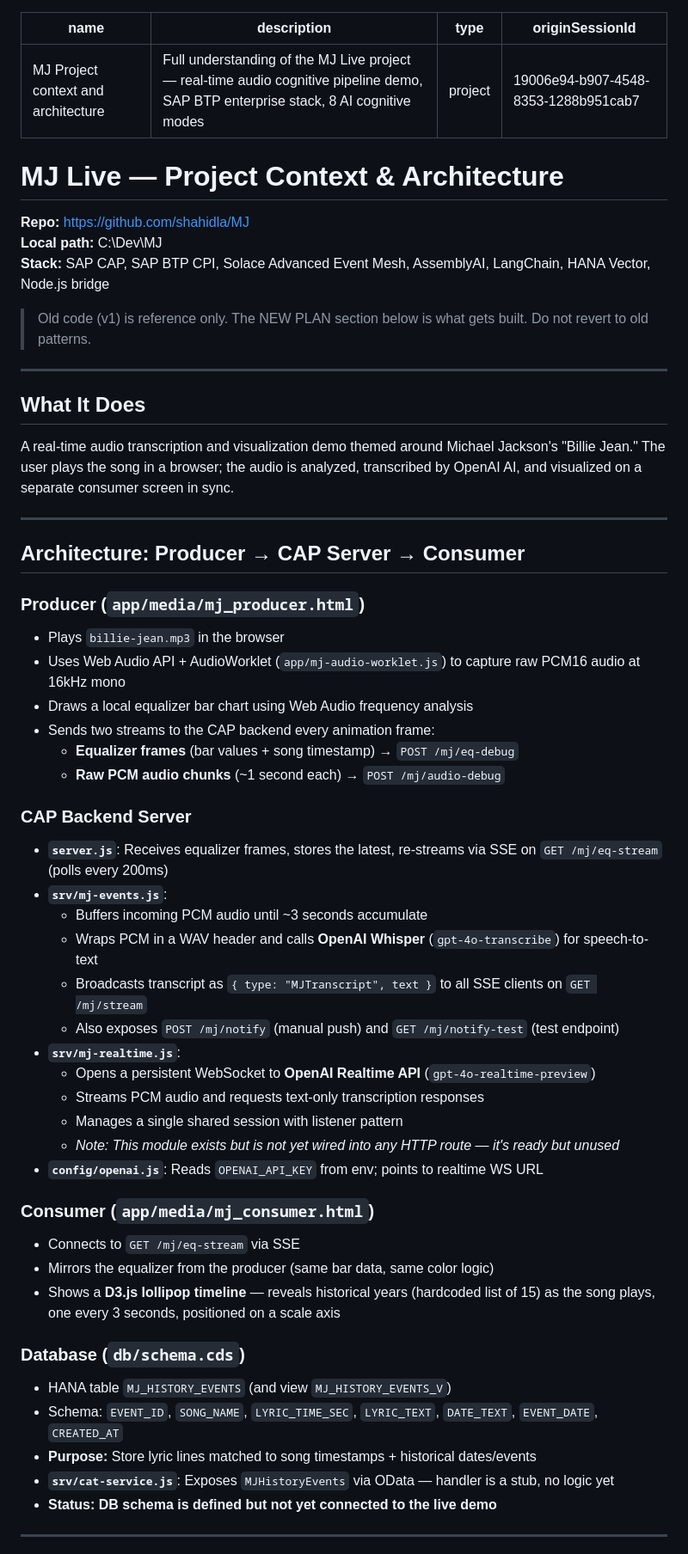
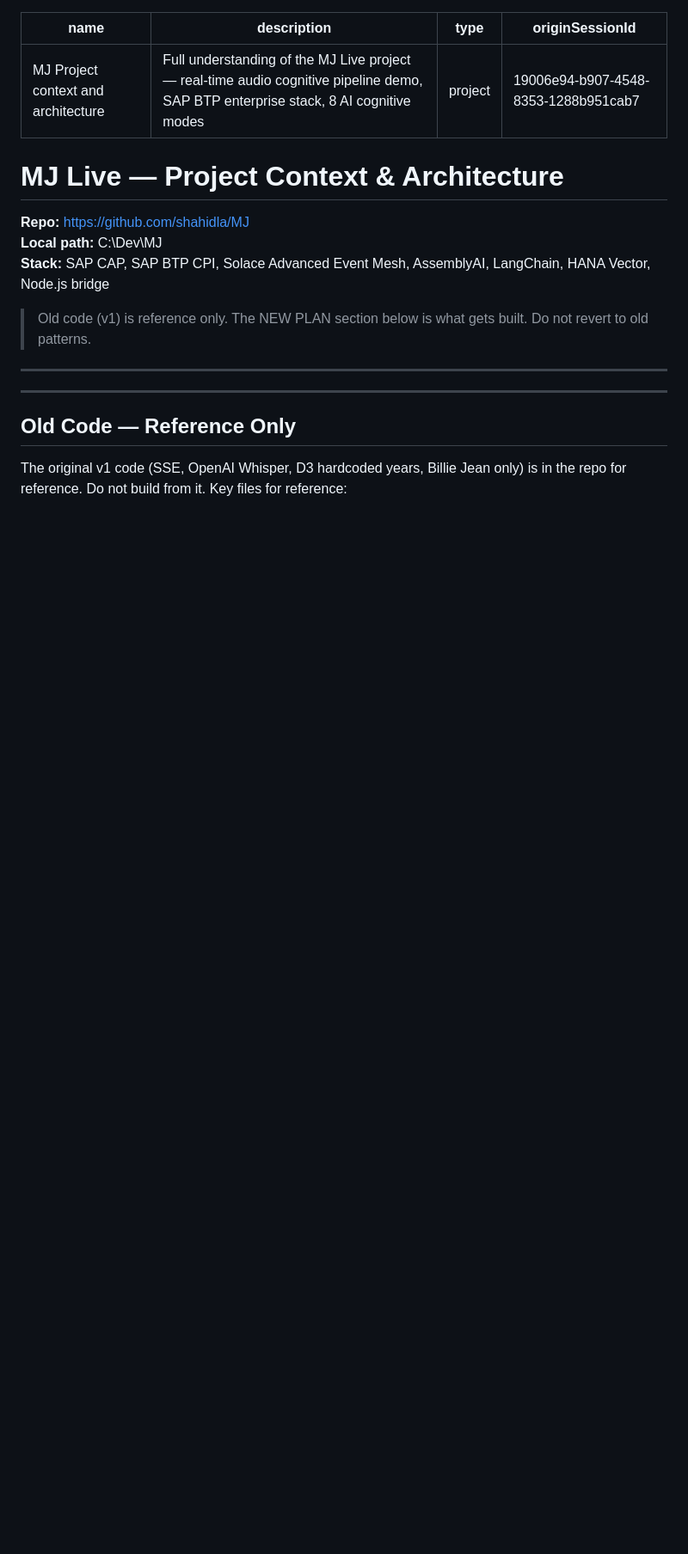
Before and after one commit to shahidla/MJ, a Markdown page: project_context.md, the part around one of its changes. Shown at 86% size. Drawn GitHub-style; blank space fills up the shorter version.

```diff
--- a/project_context.md
+++ b/project_context.md
@@ -14,47 +14,9 @@ originSessionId: 19006e94-b907-4548-8353-1288b951cab7
 
 ---
 
-## What It Does
-
-A real-time audio transcription and visualization demo themed around Michael Jackson's "Billie Jean." The user plays the song in a browser; the audio is analyzed, transcribed by OpenAI AI, and visualized on a separate consumer screen in sync.
-
 ---
 
-## Architecture: Producer → CAP Server → Consumer
+## Old Code — Reference Only
 
-### Producer (`app/media/mj_producer.html`)
-- Plays `billie-jean.mp3` in the browser
-- Uses Web Audio API + AudioWorklet (`app/mj-audio-worklet.js`) to capture raw PCM16 audio at 16kHz mono
-- Draws a local equalizer bar chart using Web Audio frequency analysis
-- Sends two streams to the CAP backend every animation frame:
-  - **Equalizer frames** (bar values + song timestamp) → `POST /mj/eq-debug`
-  - **Raw PCM audio chunks** (~1 second each) → `POST /mj/audio-debug`
+The original v1 code (SSE, OpenAI Whisper, D3 hardcoded years, Billie Jean only) is in the repo for reference. Do not build from it. Key files for reference:
 
-### CAP Backend Server
-- **`server.js`**: Receives equalizer frames, stores the latest, re-streams via SSE on `GET /mj/eq-stream` (polls every 200ms)
-- **`srv/mj-events.js`**:
-  - Buffers incoming PCM audio until ~3 seconds accumulate
-  - Wraps PCM in a WAV header and calls **OpenAI Whisper** (`gpt-4o-transcribe`) for speech-to-text
-  - Broadcasts transcript as `{ type: "MJTranscript", text }` to all SSE clients on `GET /mj/stream`
-  - Also exposes `POST /mj/notify` (manual push) and `GET /mj/notify-test` (test endpoint)
-- **`srv/mj-realtime.js`**:
-  - Opens a persistent WebSocket to **OpenAI Realtime API** (`gpt-4o-realtime-preview`)
-  - Streams PCM audio and requests text-only transcription responses
-  - Manages a single shared session with listener pattern
-  - *Note: This module exists but is not yet wired into any HTTP route — it's ready but unused*
-- **`config/openai.js`**: Reads `OPENAI_API_KEY` from env; points to realtime WS URL
-
-### Consumer (`app/media/mj_consumer.html`)
-- Connects to `GET /mj/eq-stream` via SSE
-- Mirrors the equalizer from the producer (same bar data, same color logic)
-- Shows a **D3.js lollipop timeline** — reveals historical years (hardcoded list of 15) as the song plays, one every 3 seconds, positioned on a scale axis
-
-### Database (`db/schema.cds`)
-- HANA table `MJ_HISTORY_EVENTS` (and view `MJ_HISTORY_EVENTS_V`)
-- Schema: `EVENT_ID`, `SONG_NAME`, `LYRIC_TIME_SEC`, `LYRIC_TEXT`, `DATE_TEXT`, `EVENT_DATE`, `CREATED_AT`
-- **Purpose:** Store lyric lines matched to song timestamps + historical dates/events
-- **`srv/cat-service.js`**: Exposes `MJHistoryEvents` via OData — handler is a stub, no logic yet
-- **Status: DB schema is defined but not yet connected to the live demo**
-
----
-
```
Also changed, not shown: other parts of project_context.md (+23 -45 lines).
